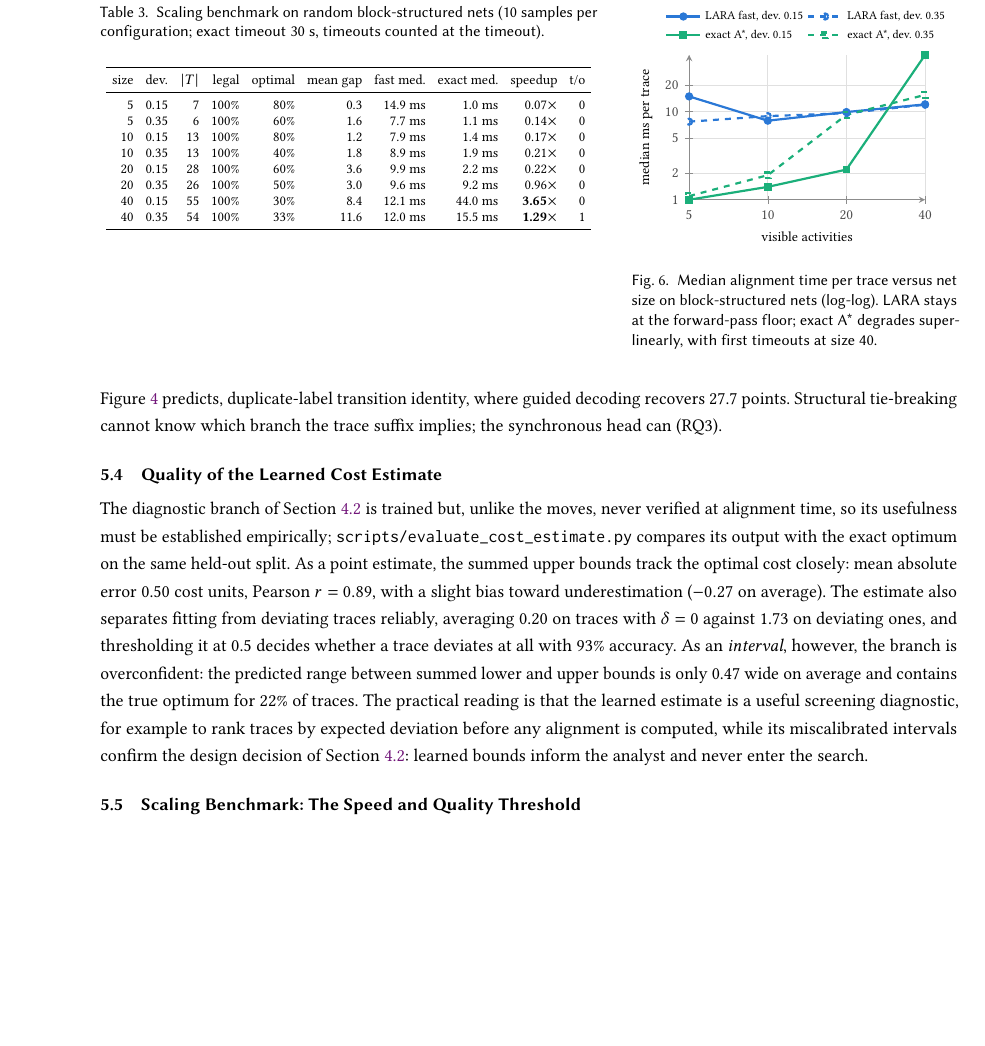
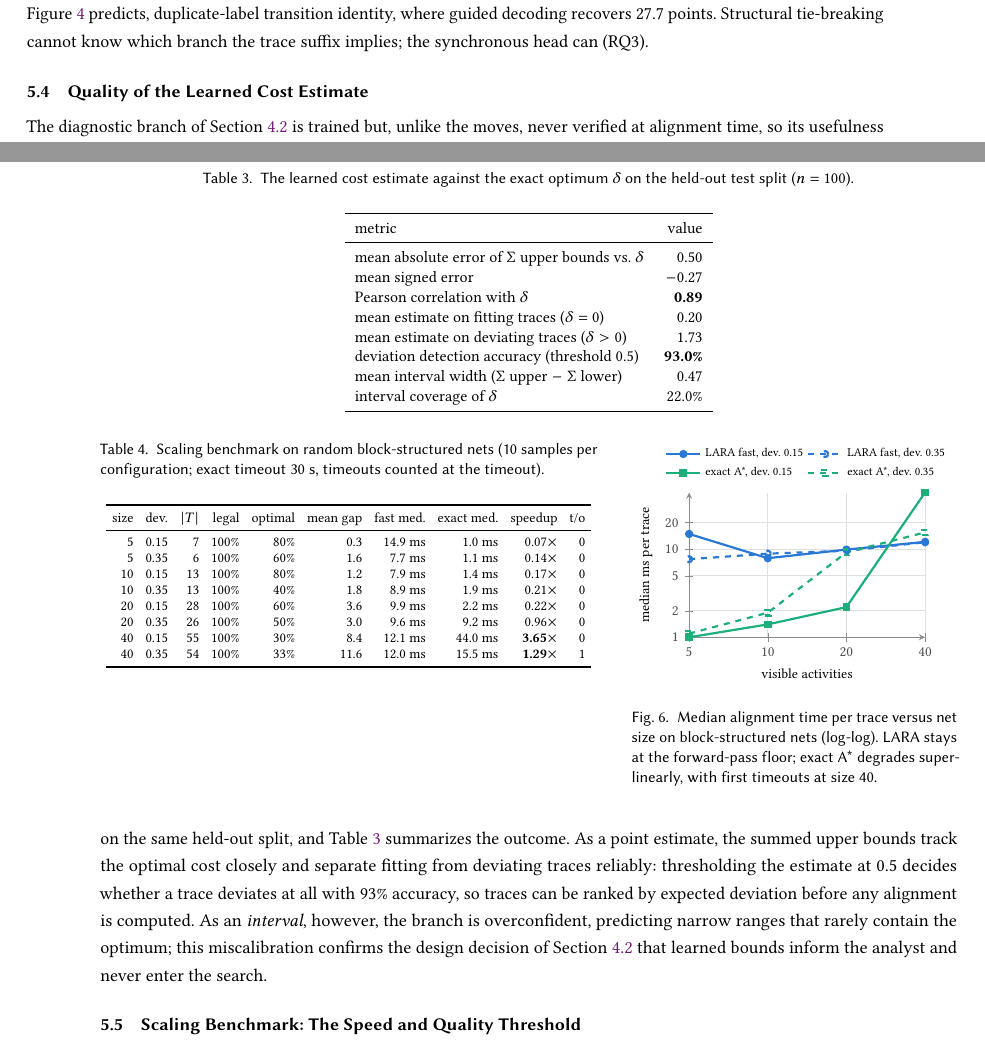
Before and after one commit to fit-alessandro-berti/lara-align, a LaTeX paper (paper/main.tex): part of page 10 of 13 before the commit and two parts of pages 9 and 10 of 13 after it, the two joined at a grey line, cut so that both start at the same text, the shorter picture padded with empty space. Compiled offline with pdfLaTeX.

Commit message:
intermediate commi

```diff
--- a/paper/main.tex
+++ b/paper/main.tex
@@ -555,7 +555,27 @@ Table~\ref{tab:ablation} shows a clean decomposition. On sequence nets, where ev
 \subsection{Quality of the Learned Cost Estimate}
 \label{sec:costest}
 
-The diagnostic branch of Section~\ref{sec:architecture} is trained but, unlike the moves, never verified at alignment time, so its usefulness must be established empirically; \texttt{scripts/evaluate\_cost\_estimate.py} compares its output with the exact optimum on the same held-out split. As a point estimate, the summed upper bounds track the optimal cost closely: mean absolute error 0.50 cost units, Pearson $r = 0.89$, with a slight bias toward underestimation ($-0.27$ on average). The estimate also separates fitting from deviating traces reliably, averaging 0.20 on traces with $\delta = 0$ against 1.73 on deviating ones, and thresholding it at 0.5 decides whether a trace deviates at all with 93\% accuracy. As an \emph{interval}, however, the branch is overconfident: the predicted range between summed lower and upper bounds is only 0.47 wide on average and contains the true optimum for 22\% of traces. The practical reading is that the learned estimate is a useful screening diagnostic, for example to rank traces by expected deviation before any alignment is computed, while its miscalibrated intervals confirm the design decision of Section~\ref{sec:architecture}: learned bounds inform the analyst and never enter the search.
+The diagnostic branch of Section~\ref{sec:architecture} is trained but, unlike the moves, never verified at alignment time, so its usefulness must be established empirically: \texttt{scripts/evaluate\_cost\_estimate.py} compares its output with the exact optimum on the same held-out split, and Table~\ref{tab:costest} summarizes the outcome. As a point estimate, the summed upper bounds track the optimal cost closely and separate fitting from deviating traces reliably: thresholding the estimate at 0.5 decides whether a trace deviates at all with 93\% accuracy, so traces can be ranked by expected deviation before any alignment is computed. As an \emph{interval}, however, the branch is overconfident, predicting narrow ranges that rarely contain the optimum; this miscalibration confirms the design decision of Section~\ref{sec:architecture} that learned bounds inform the analyst and never enter the search.
+
+\begin{table}
+\caption{The learned cost estimate against the exact optimum $\delta$ on the held-out test split ($n = 100$).}
+\label{tab:costest}
+\small
+\begin{tabular}{lr}
+\toprule
+metric & value \\
+\midrule
+mean absolute error of $\Sigma$ upper bounds vs.\ $\delta$ & 0.50 \\
+mean signed error & $-$0.27 \\
+Pearson correlation with $\delta$ & \textbf{0.89} \\
+mean estimate on fitting traces ($\delta = 0$) & 0.20 \\
+mean estimate on deviating traces ($\delta > 0$) & 1.73 \\
+deviation detection accuracy (threshold 0.5) & \textbf{93.0\%} \\
+mean interval width ($\Sigma$ upper $-$ $\Sigma$ lower) & 0.47 \\
+interval coverage of $\delta$ & 22.0\% \\
+\bottomrule
+\end{tabular}
+\end{table}
 
 \subsection{Scaling Benchmark: The Speed and Quality Threshold}
 \label{sec:scaling}
```
Also changed, not shown: paper/main.tex (8 more changed lines).
